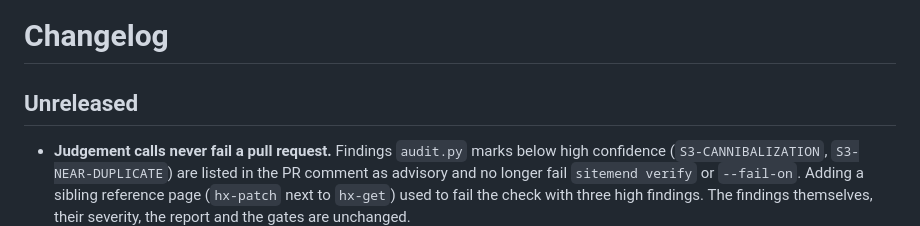
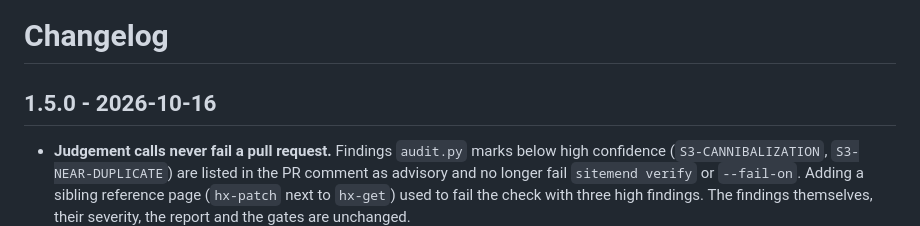
Before and after one commit to SurendharVr/seo-repair, a Markdown page: CHANGELOG.md, the part around the change. Drawn GitHub-style.

Commit message:
release: 1.5.0 (#39)

```diff
--- a/CHANGELOG.md
+++ b/CHANGELOG.md
@@ -1,6 +1,6 @@
 # Changelog
 
-## Unreleased
+## 1.5.0 - 2026-10-16
 
 - **Judgement calls never fail a pull request.** Findings `audit.py` marks below high
   confidence (`S3-CANNIBALIZATION`, `S3-NEAR-DUPLICATE`) are listed in the PR comment as
```
